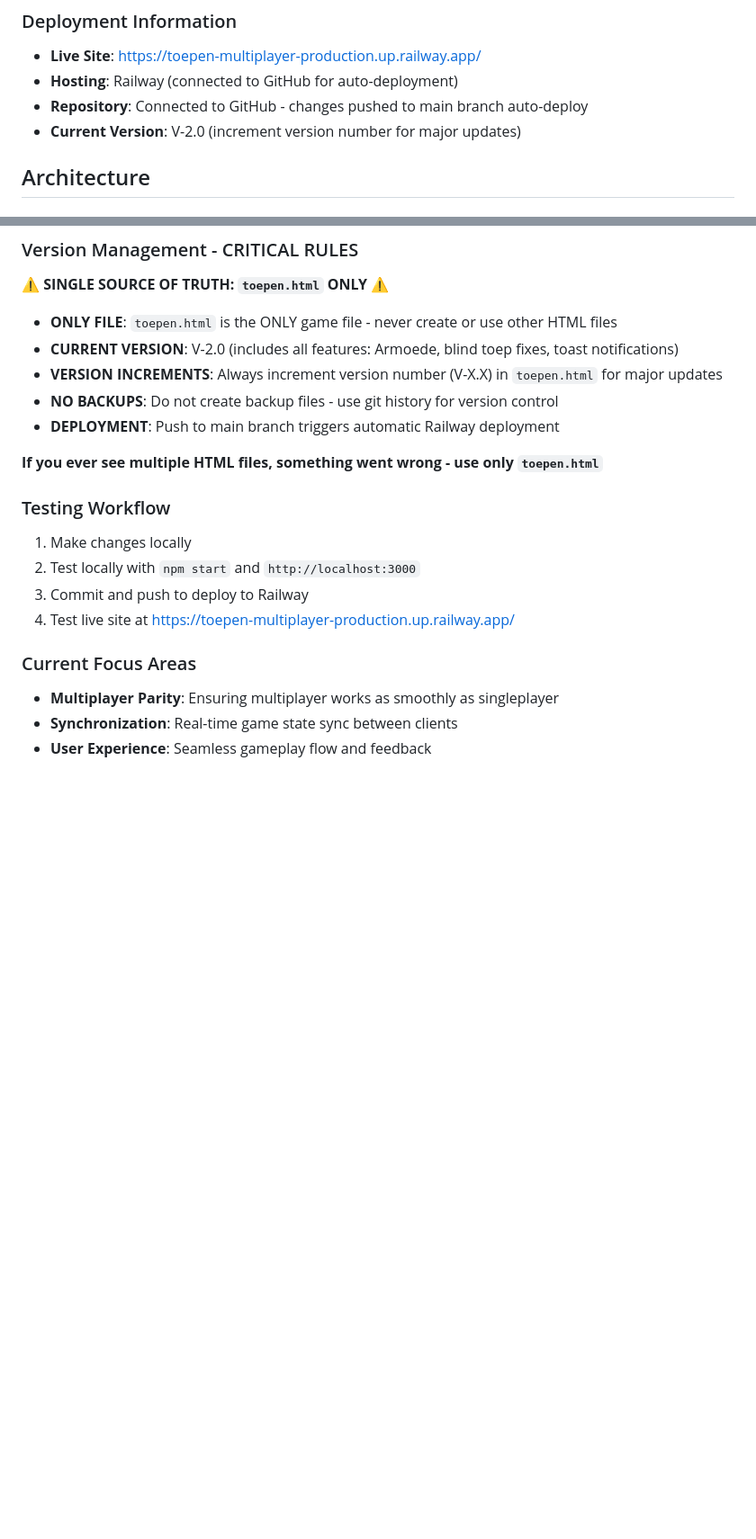
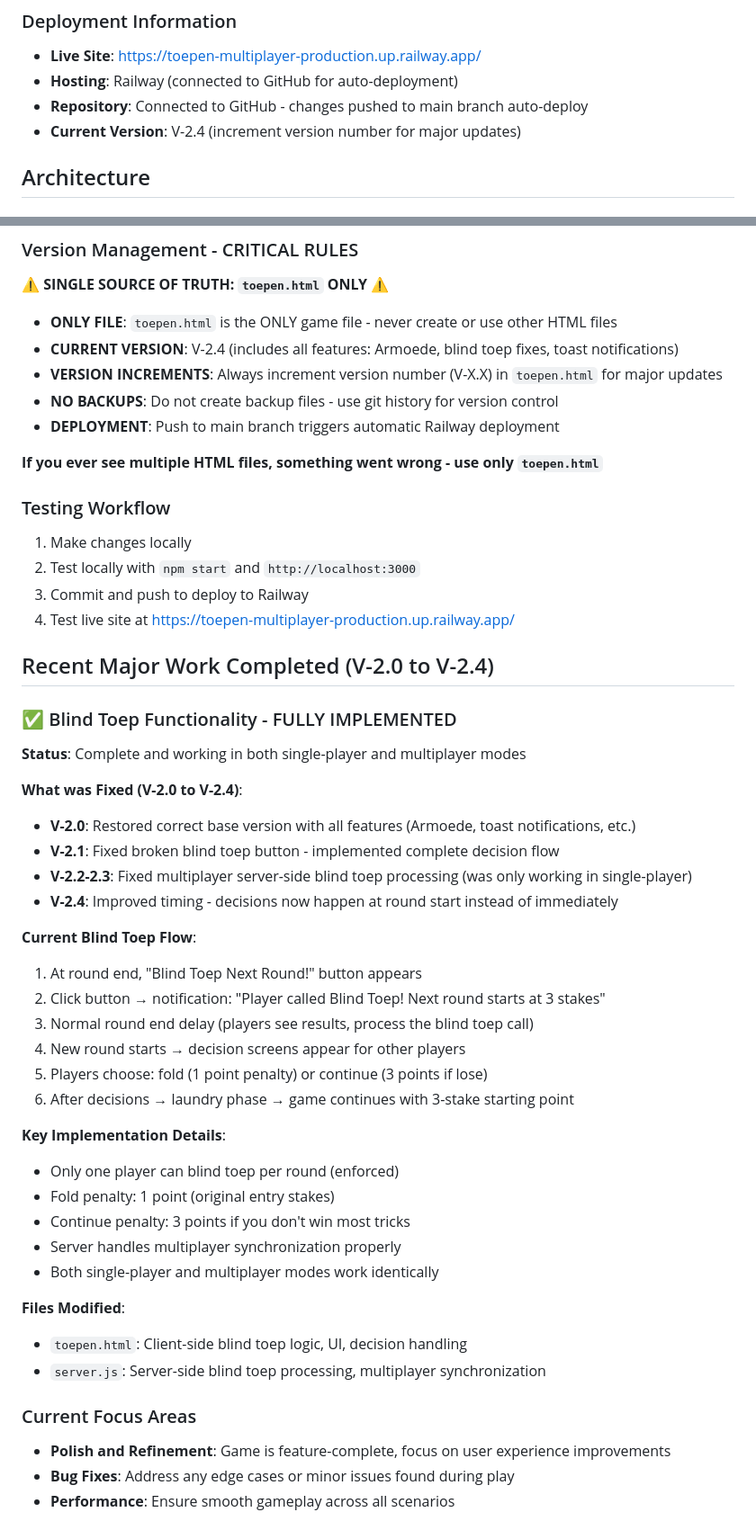
Before and after one commit to zombs52/toepen-multiplayer, a Markdown page: CLAUDE.md, 2 parts joined by grey strips. Shown at 90% size. Drawn GitHub-style; blank space fills up the shorter version.

Commit message:
DOCS: Update CLAUDE.md with complete blind toep implementation history
📝 Added comprehensive documentation for future Claude sessions:
- Updated version references from V-2.0 to V-2.4
- Added "Recent Major Work Completed" section
- Documented complete blind toep implementation journey (V-2.0 to V-2.4)
- Detailed current blind toep flow and implementation
- Listed key technical details and files modified
- Updated focus areas to reflect current state

Future Claude sessions will now be fully informed about:
✅ Complete blind toep functionality (working in both modes)
✅ Recent version history and what was fixed
✅ Current game state and capabilities
✅ Technical implementation details

🤖 Generated with [Claude Code](https://claude.ai/code)

Co-Authored-By: Claude <noreply@anthropic.com>

```diff
--- a/CLAUDE.md
+++ b/CLAUDE.md
@@ -21,7 +21,7 @@ This is a web-based implementation of Toepen, a classic Dutch card game. The pro
 - **Live Site**: https://toepen-multiplayer-production.up.railway.app/
 - **Hosting**: Railway (connected to GitHub for auto-deployment)
 - **Repository**: Connected to GitHub - changes pushed to main branch auto-deploy
-- **Current Version**: V-2.0 (increment version number for major updates)
+- **Current Version**: V-2.4 (increment version number for major updates)
 
 ## Architecture
 
@@ -195,7 +195,7 @@ Special "Laundry" mechanics for specific hand combinations:
 **⚠️ SINGLE SOURCE OF TRUTH: `toepen.html` ONLY ⚠️**
 
 - **ONLY FILE**: `toepen.html` is the ONLY game file - never create or use other HTML files
-- **CURRENT VERSION**: V-2.0 (includes all features: Armoede, blind toep fixes, toast notifications)
+- **CURRENT VERSION**: V-2.4 (includes all features: Armoede, blind toep fixes, toast notifications)
 - **VERSION INCREMENTS**: Always increment version number (V-X.X) in `toepen.html` for major updates
 - **NO BACKUPS**: Do not create backup files - use git history for version control
 - **DEPLOYMENT**: Push to main branch triggers automatic Railway deployment
@@ -208,7 +208,37 @@ Special "Laundry" mechanics for specific hand combinations:
 3. Commit and push to deploy to Railway
 4. Test live site at https://toepen-multiplayer-production.up.railway.app/
 
+## Recent Major Work Completed (V-2.0 to V-2.4)
+
+### ✅ Blind Toep Functionality - FULLY IMPLEMENTED
+**Status**: Complete and working in both single-player and multiplayer modes
+
+**What was Fixed (V-2.0 to V-2.4)**:
+- **V-2.0**: Restored correct base version with all features (Armoede, toast notifications, etc.)
+- **V-2.1**: Fixed broken blind toep button - implemented complete decision flow
+- **V-2.2-2.3**: Fixed multiplayer server-side blind toep processing (was only working in single-player)
+- **V-2.4**: Improved timing - decisions now happen at round start instead of immediately
+
+**Current Blind Toep Flow**:
+1. At round end, "Blind Toep Next Round!" button appears
+2. Click button → notification: "Player called Blind Toep! Next round starts at 3 stakes"
+3. Normal round end delay (players see results, process the blind toep call)
+4. New round starts → decision screens appear for other players
+5. Players choose: fold (1 point penalty) or continue (3 points if lose)
+6. After decisions → laundry phase → game continues with 3-stake starting point
+
+**Key Implementation Details**:
+- Only one player can blind toep per round (enforced)
+- Fold penalty: 1 point (original entry stakes)
+- Continue penalty: 3 points if you don't win most tricks
+- Server handles multiplayer synchronization properly
+- Both single-player and multiplayer modes work identically
+
+**Files Modified**:
+- `toepen.html`: Client-side blind toep logic, UI, decision handling
+- `server.js`: Server-side blind toep processing, multiplayer synchronization
+
 ### Current Focus Areas
-- **Multiplayer Parity**: Ensuring multiplayer works as smoothly as singleplayer
-- **Synchronization**: Real-time game state sync between clients
-- **User Experience**: Seamless gameplay flow and feedback
+- **Polish and Refinement**: Game is feature-complete, focus on user experience improvements
+- **Bug Fixes**: Address any edge cases or minor issues found during play
+- **Performance**: Ensure smooth gameplay across all scenarios
```
